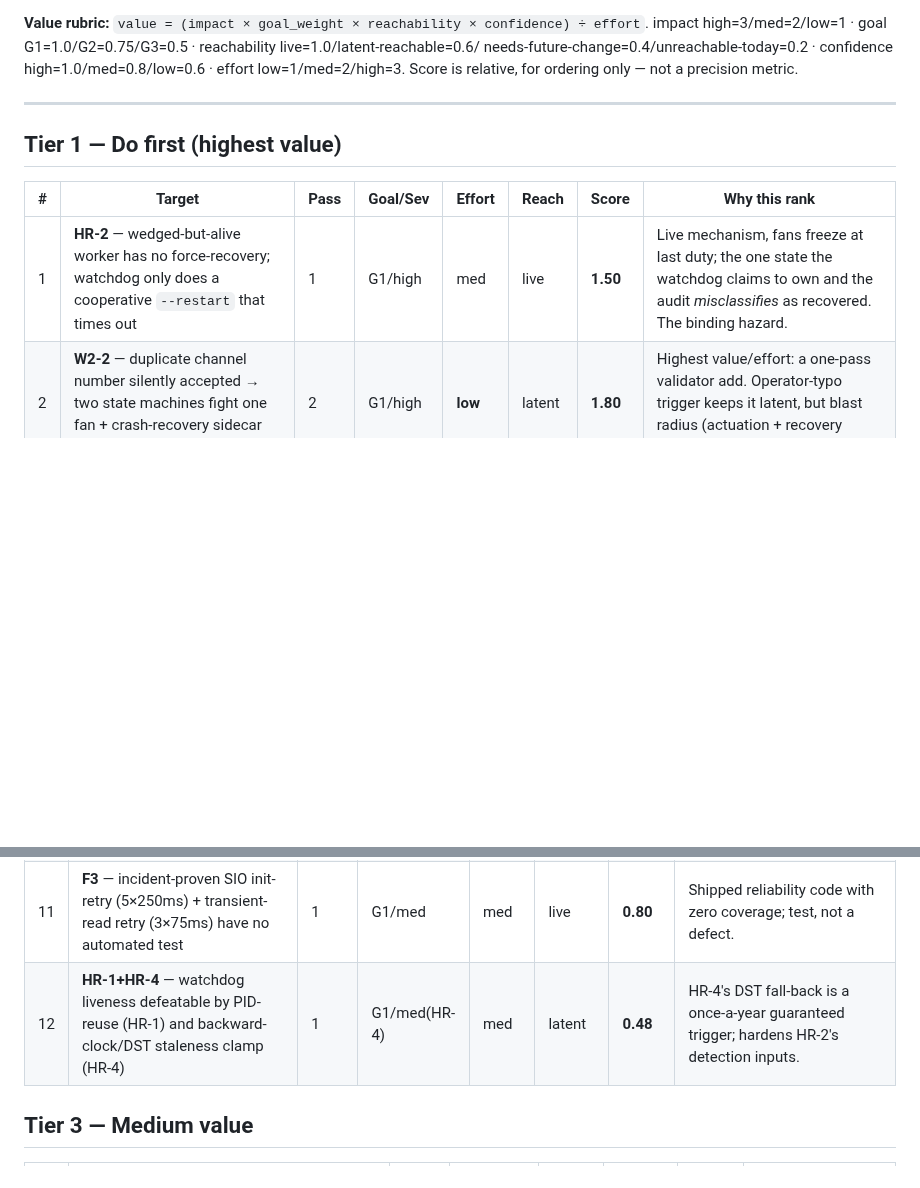
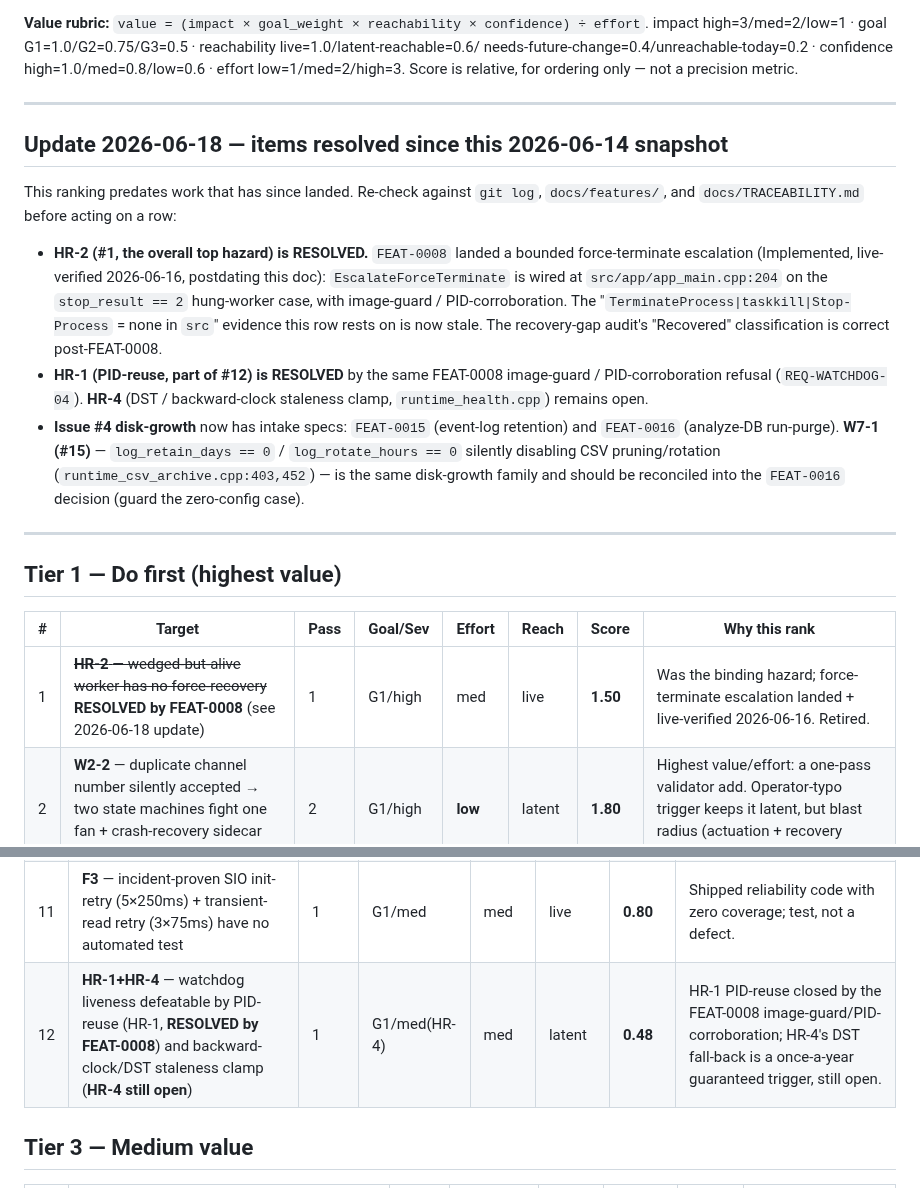
Before and after one commit to espensev/SVG-MB-Control, a Markdown page: docs/discovery-loop-targets-value-ranked-2026-06-14.md, 2 parts joined by grey strips. GitHub-like rendering; blank space fills up the shorter version.

```diff
--- a/docs/discovery-loop-targets-value-ranked-2026-06-14.md
+++ b/docs/discovery-loop-targets-value-ranked-2026-06-14.md
@@ -15,11 +15,34 @@ Score is relative, for ordering only — not a precision metric.
 
 ---
 
+## Update 2026-06-18 — items resolved since this 2026-06-14 snapshot
+
+This ranking predates work that has since landed. Re-check against `git log`,
+`docs/features/`, and `docs/TRACEABILITY.md` before acting on a row:
+
+- **HR-2 (#1, the overall top hazard) is RESOLVED.** `FEAT-0008` landed a bounded
+  force-terminate escalation (Implemented, live-verified 2026-06-16, postdating
+  this doc): `EscalateForceTerminate` is wired at `src/app/app_main.cpp:204` on the
+  `stop_result == 2` hung-worker case, with image-guard / PID-corroboration. The
+  "`TerminateProcess|taskkill|Stop-Process` = none in `src`" evidence this row rests
+  on is now stale. The recovery-gap audit's "Recovered" classification is correct
+  post-FEAT-0008.
+- **HR-1 (PID-reuse, part of #12) is RESOLVED** by the same FEAT-0008 image-guard /
+  PID-corroboration refusal (`REQ-WATCHDOG-04`). **HR-4** (DST / backward-clock
+  staleness clamp, `runtime_health.cpp`) remains open.
+- **Issue #4 disk-growth** now has intake specs: `FEAT-0015` (event-log retention)
+  and `FEAT-0016` (analyze-DB run-purge). **W7-1 (#15)** — `log_retain_days == 0` /
+  `log_rotate_hours == 0` silently disabling CSV pruning/rotation
+  (`runtime_csv_archive.cpp:403,452`) — is the same disk-growth family and should be
+  reconciled into the `FEAT-0016` decision (guard the zero-config case).
+
+---
+
 ## Tier 1 — Do first (highest value)
 
 | # | Target | Pass | Goal/Sev | Effort | Reach | Score | Why this rank |
 |---|---|---|---|---|---|---|---|
-| 1 | **HR-2** — wedged-but-alive worker has no force-recovery; watchdog only does a cooperative `--restart` that times out | 1 | G1/high | med | live | **1.50** | Live mechanism, fans freeze at last duty; the one state the watchdog claims to own and the audit *misclassifies* as recovered. The binding hazard. |
+| 1 | ~~**HR-2** — wedged-but-alive worker has no force-recovery~~ **RESOLVED by FEAT-0008** (see 2026-06-18 update) | 1 | G1/high | med | live | **1.50** | Was the binding hazard; force-terminate escalation landed + live-verified 2026-06-16. Retired. |
 | 2 | **W2-2** — duplicate channel number silently accepted → two state machines fight one fan + crash-recovery sidecar baseline corruption | 2 | G1/high | **low** | latent | **1.80** | Highest value/effort: a one-pass validator add. Operator-typo trigger keeps it latent, but blast radius (actuation + recovery corruption) is broad. |
 
 ## Tier 2 — High value (G1, verified, clear path)
@@ -35,7 +58,7 @@ Score is relative, for ordering only — not a precision metric.
 | 9 | **HW-01+CONC-3+F1** — SampleCpuCycles affinity path weaker than its own validation probe (no confirm-spin, ignored restore, no RAII, untested) | 1 | G1/med | med | latent | **0.40** | Evidence-correctness for FEAT-0006; default-off/log-only/quarantined so not thermal. |
 | 10 | **W9-1+W9-2** — both tasks `Interactive` logon → no pre-logon recovery; b03aa76 boot-trigger rationale is false (doc-drift masks it) | 2 | G1+G3/med | med | latent | **0.40** | Worst case behind unverifiable auto-logon state; W9-2 doc-drift is load-bearing. |
 | 11 | **F3** — incident-proven SIO init-retry (5×250ms) + transient-read retry (3×75ms) have no automated test | 1 | G1/med | med | live | **0.80** | Shipped reliability code with zero coverage; test, not a defect. |
-| 12 | **HR-1+HR-4** — watchdog liveness defeatable by PID-reuse (HR-1) and backward-clock/DST staleness clamp (HR-4) | 1 | G1/med(HR-4) | med | latent | **0.48** | HR-4's DST fall-back is a once-a-year guaranteed trigger; hardens HR-2's detection inputs. |
+| 12 | **HR-1+HR-4** — watchdog liveness defeatable by PID-reuse (HR-1, **RESOLVED by FEAT-0008**) and backward-clock/DST staleness clamp (**HR-4 still open**) | 1 | G1/med(HR-4) | med | latent | **0.48** | HR-1 PID-reuse closed by the FEAT-0008 image-guard/PID-corroboration; HR-4's DST fall-back is a once-a-year guaranteed trigger, still open. |
 
 ## Tier 3 — Medium value
 
```
Also changed, not shown: docs/PATH_NOTES.md (+19 -0 lines), docs/discovery-loop-plan-tighter-pass-2026-06-14.md (+7 -5 lines).
